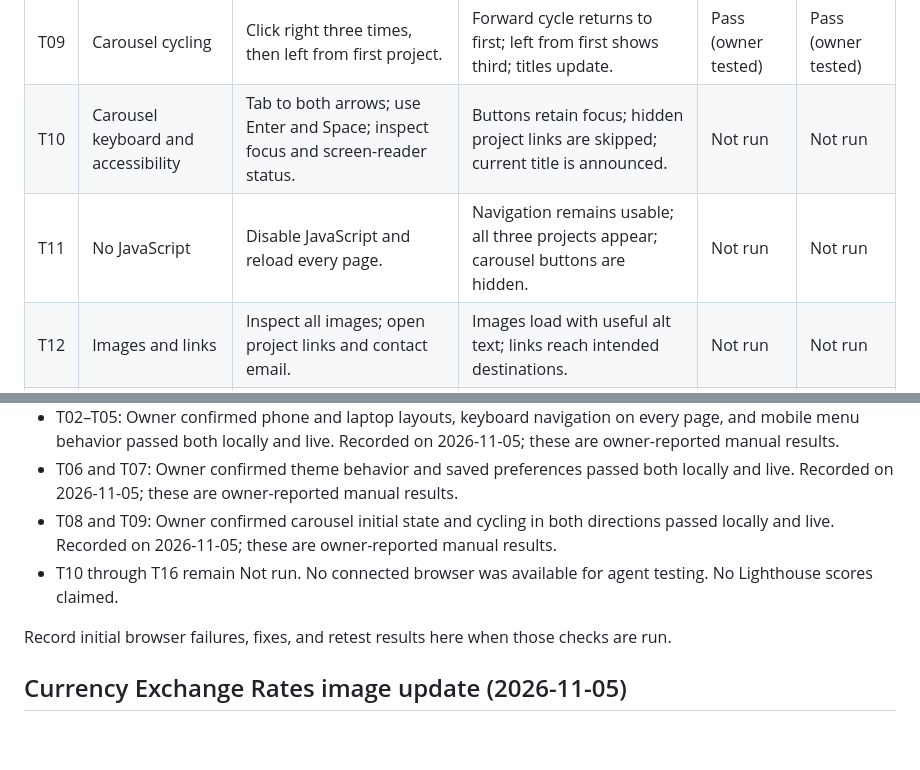
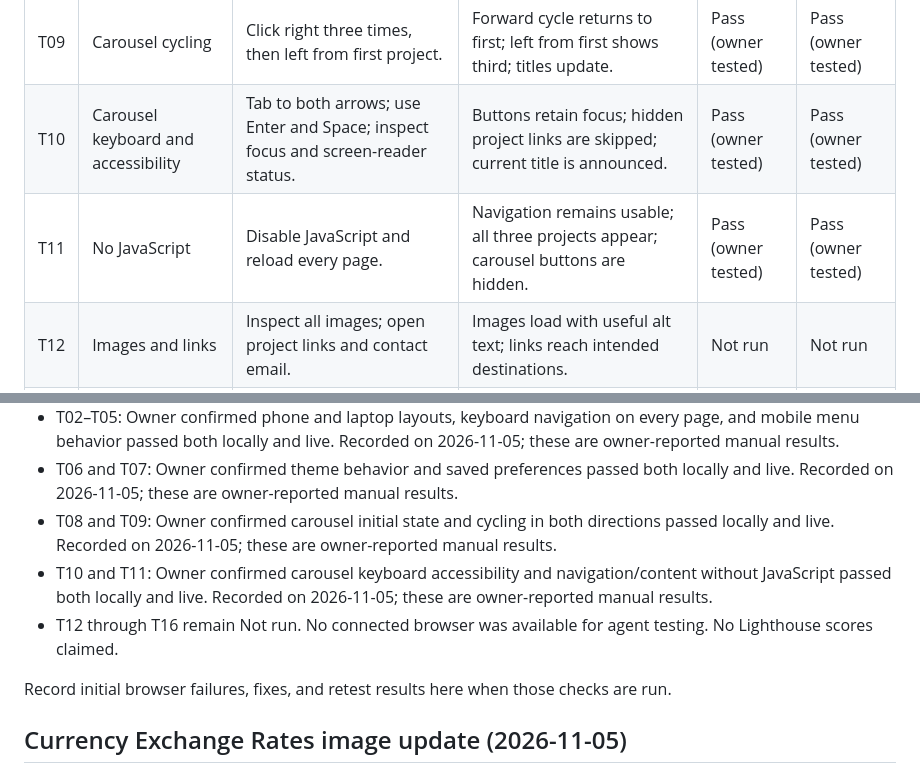
Before and after one commit to Sean-P321/portfolio, a Markdown page: TESTING.md, 2 parts joined by grey strips. GitHub-like rendering; blank space fills up the shorter version.

Commit message:
Record owner-confirmed accessibility and no-JavaScript tests

```diff
--- a/TESTING.md
+++ b/TESTING.md
@@ -13,8 +13,8 @@ Run browser cases locally by double-clicking index.html and again on the verifie
 | T07 | Theme storage | Save light mode, reload, then visit another page; repeat with storage blocked. | Preference persists when available; blocked storage causes no error. | Pass (owner tested) | Pass (owner tested) |
 | T08 | Carousel initial state | Open Projects with JavaScript enabled. | Only first project is visible; status says 1 of 3 with its title. | Pass (owner tested) | Pass (owner tested) |
 | T09 | Carousel cycling | Click right three times, then left from first project. | Forward cycle returns to first; left from first shows third; titles update. | Pass (owner tested) | Pass (owner tested) |
-| T10 | Carousel keyboard and accessibility | Tab to both arrows; use Enter and Space; inspect focus and screen-reader status. | Buttons retain focus; hidden project links are skipped; current title is announced. | Not run | Not run |
-| T11 | No JavaScript | Disable JavaScript and reload every page. | Navigation remains usable; all three projects appear; carousel buttons are hidden. | Not run | Not run |
+| T10 | Carousel keyboard and accessibility | Tab to both arrows; use Enter and Space; inspect focus and screen-reader status. | Buttons retain focus; hidden project links are skipped; current title is announced. | Pass (owner tested) | Pass (owner tested) |
+| T11 | No JavaScript | Disable JavaScript and reload every page. | Navigation remains usable; all three projects appear; carousel buttons are hidden. | Pass (owner tested) | Pass (owner tested) |
 | T12 | Images and links | Inspect all images; open project links and contact email. | Images load with useful alt text; links reach intended destinations. | Not run | Not run |
 | T13 | Joke demo | Cycle to Joke Reader; request a joke; repeat offline. | Setup and punchline appear with no download option; failure gives retry text. | Not run | Not run |
 | T14 | Console | Load every page and exercise interactions with console open. | No uncaught errors. | Not run | Not run |
@@ -30,7 +30,8 @@ Run browser cases locally by double-clicking index.html and again on the verifie
 - T02–T05: Owner confirmed phone and laptop layouts, keyboard navigation on every page, and mobile menu behavior passed both locally and live. Recorded on 2026-11-05; these are owner-reported manual results.
 - T06 and T07: Owner confirmed theme behavior and saved preferences passed both locally and live. Recorded on 2026-11-05; these are owner-reported manual results.
 - T08 and T09: Owner confirmed carousel initial state and cycling in both directions passed locally and live. Recorded on 2026-11-05; these are owner-reported manual results.
-- T10 through T16 remain Not run. No connected browser was available for agent testing. No Lighthouse scores claimed.
+- T10 and T11: Owner confirmed carousel keyboard accessibility and navigation/content without JavaScript passed both locally and live. Recorded on 2026-11-05; these are owner-reported manual results.
+- T12 through T16 remain Not run. No connected browser was available for agent testing. No Lighthouse scores claimed.
 
 Record initial browser failures, fixes, and retest results here when those checks are run.
 
```
